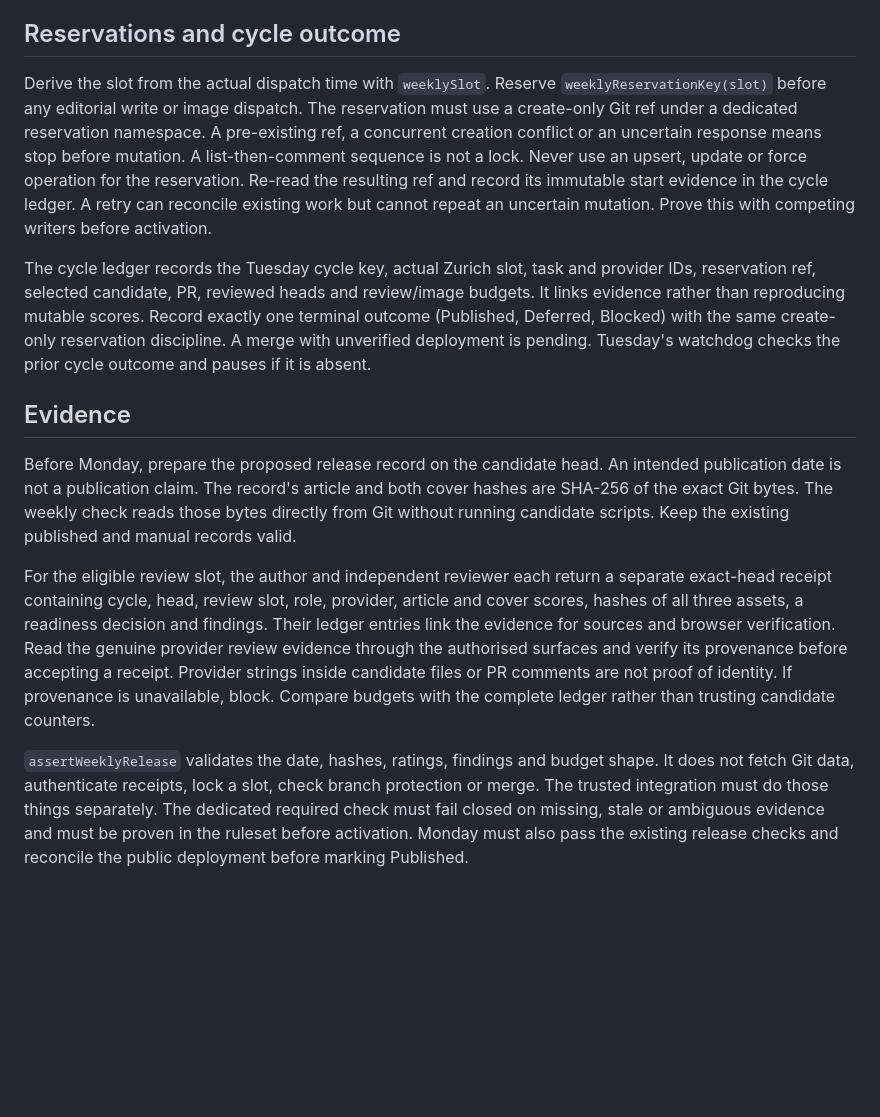
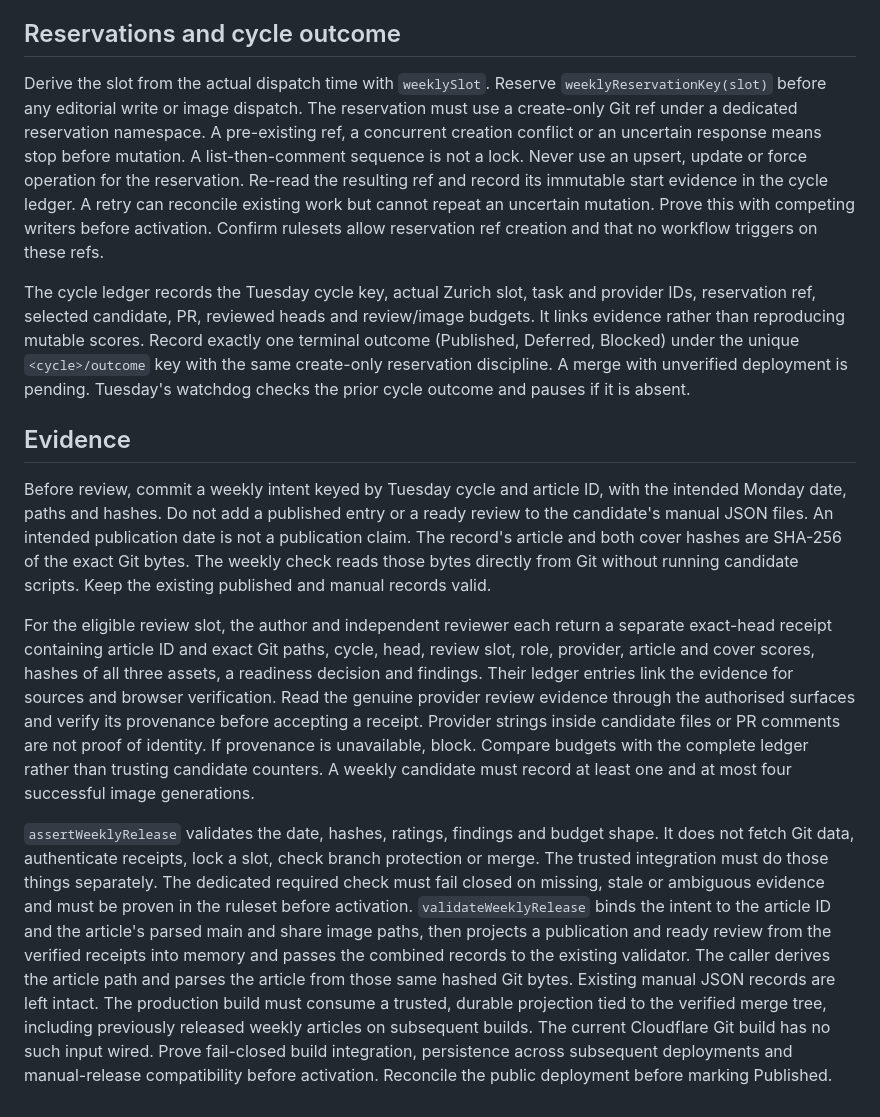
Before and after one commit to nunov00/pearls-of-wisdom, a Markdown page: docs/automation/weekly-release-evidence.md, the part around the change. GitHub-like rendering; blank space fills up the shorter version.

Commit message:
Document weekly intent and trusted production build prerequisites

```diff
--- a/docs/automation/weekly-release-evidence.md
+++ b/docs/automation/weekly-release-evidence.md
@@ -6,14 +6,14 @@ Use one scheduled Codex task for all seven weekly dispatches from the [Monday de
 
 ## Reservations and cycle outcome
 
-Derive the slot from the actual dispatch time with `weeklySlot`. Reserve `weeklyReservationKey(slot)` before any editorial write or image dispatch. The reservation must use a create-only Git ref under a dedicated reservation namespace. A pre-existing ref, a concurrent creation conflict or an uncertain response means stop before mutation. A list-then-comment sequence is not a lock. Never use an upsert, update or force operation for the reservation. Re-read the resulting ref and record its immutable start evidence in the cycle ledger. A retry can reconcile existing work but cannot repeat an uncertain mutation. Prove this with competing writers before activation.
+Derive the slot from the actual dispatch time with `weeklySlot`. Reserve `weeklyReservationKey(slot)` before any editorial write or image dispatch. The reservation must use a create-only Git ref under a dedicated reservation namespace. A pre-existing ref, a concurrent creation conflict or an uncertain response means stop before mutation. A list-then-comment sequence is not a lock. Never use an upsert, update or force operation for the reservation. Re-read the resulting ref and record its immutable start evidence in the cycle ledger. A retry can reconcile existing work but cannot repeat an uncertain mutation. Prove this with competing writers before activation. Confirm rulesets allow reservation ref creation and that no workflow triggers on these refs.
 
-The cycle ledger records the Tuesday cycle key, actual Zurich slot, task and provider IDs, reservation ref, selected candidate, PR, reviewed heads and review/image budgets. It links evidence rather than reproducing mutable scores. Record exactly one terminal outcome (Published, Deferred, Blocked) with the same create-only reservation discipline. A merge with unverified deployment is pending. Tuesday's watchdog checks the prior cycle outcome and pauses if it is absent.
+The cycle ledger records the Tuesday cycle key, actual Zurich slot, task and provider IDs, reservation ref, selected candidate, PR, reviewed heads and review/image budgets. It links evidence rather than reproducing mutable scores. Record exactly one terminal outcome (Published, Deferred, Blocked) under the unique `<cycle>/outcome` key with the same create-only reservation discipline. A merge with unverified deployment is pending. Tuesday's watchdog checks the prior cycle outcome and pauses if it is absent.
 
 ## Evidence
 
-Before Monday, prepare the proposed release record on the candidate head. An intended publication date is not a publication claim. The record's article and both cover hashes are SHA-256 of the exact Git bytes. The weekly check reads those bytes directly from Git without running candidate scripts. Keep the existing published and manual records valid.
+Before review, commit a weekly intent keyed by Tuesday cycle and article ID, with the intended Monday date, paths and hashes. Do not add a published entry or a ready review to the candidate's manual JSON files. An intended publication date is not a publication claim. The record's article and both cover hashes are SHA-256 of the exact Git bytes. The weekly check reads those bytes directly from Git without running candidate scripts. Keep the existing published and manual records valid.
 
-For the eligible review slot, the author and independent reviewer each return a separate exact-head receipt containing cycle, head, review slot, role, provider, article and cover scores, hashes of all three assets, a readiness decision and findings. Their ledger entries link the evidence for sources and browser verification. Read the genuine provider review evidence through the authorised surfaces and verify its provenance before accepting a receipt. Provider strings inside candidate files or PR comments are not proof of identity. If provenance is unavailable, block. Compare budgets with the complete ledger rather than trusting candidate counters.
+For the eligible review slot, the author and independent reviewer each return a separate exact-head receipt containing article ID and exact Git paths, cycle, head, review slot, role, provider, article and cover scores, hashes of all three assets, a readiness decision and findings. Their ledger entries link the evidence for sources and browser verification. Read the genuine provider review evidence through the authorised surfaces and verify its provenance before accepting a receipt. Provider strings inside candidate files or PR comments are not proof of identity. If provenance is unavailable, block. Compare budgets with the complete ledger rather than trusting candidate counters. A weekly candidate must record at least one and at most four successful image generations.
 
-`assertWeeklyRelease` validates the date, hashes, ratings, findings and budget shape. It does not fetch Git data, authenticate receipts, lock a slot, check branch protection or merge. The trusted integration must do those things separately. The dedicated required check must fail closed on missing, stale or ambiguous evidence and must be proven in the ruleset before activation. Monday must also pass the existing release checks and reconcile the public deployment before marking Published.
+`assertWeeklyRelease` validates the date, hashes, ratings, findings and budget shape. It does not fetch Git data, authenticate receipts, lock a slot, check branch protection or merge. The trusted integration must do those things separately. The dedicated required check must fail closed on missing, stale or ambiguous evidence and must be proven in the ruleset before activation. `validateWeeklyRelease` binds the intent to the article ID and the article's parsed main and share image paths, then projects a publication and ready review from the verified receipts into memory and passes the combined records to the existing validator. The caller derives the article path and parses the article from those same hashed Git bytes. Existing manual JSON records are left intact. The production build must consume a trusted, durable projection tied to the verified merge tree, including previously released weekly articles on subsequent builds. The current Cloudflare Git build has no such input wired. Prove fail-closed build integration, persistence across subsequent deployments and manual-release compatibility before activation. Reconcile the public deployment before marking Published.
```
